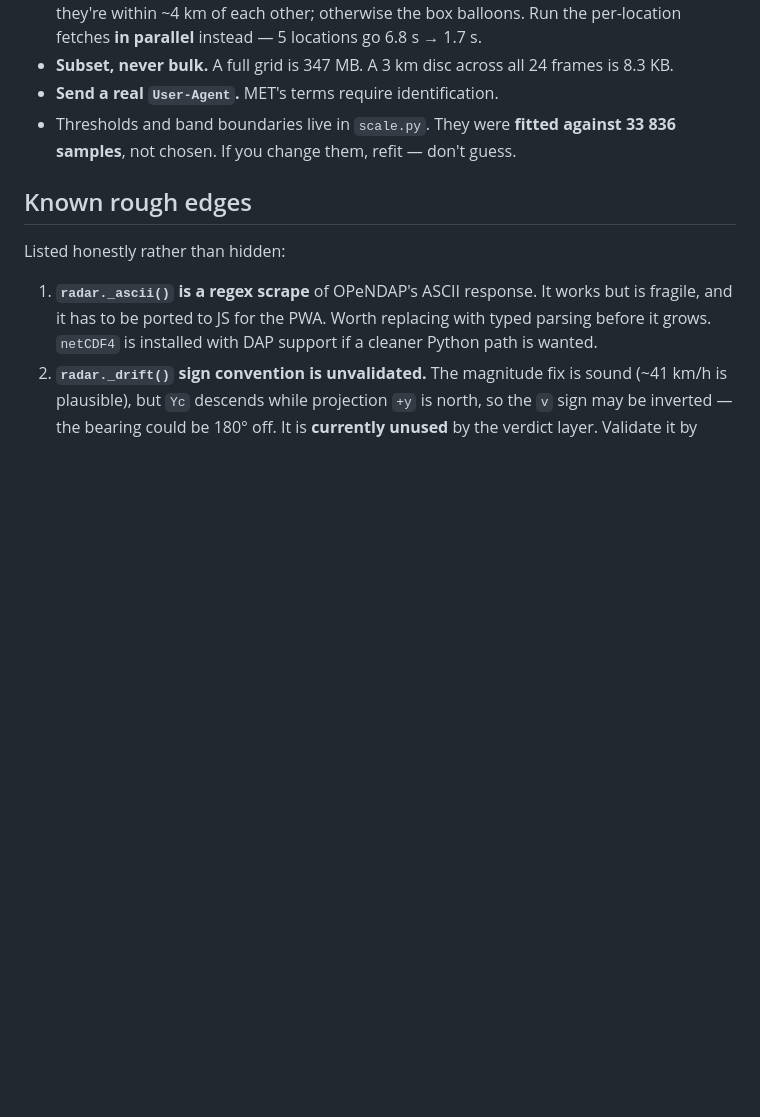
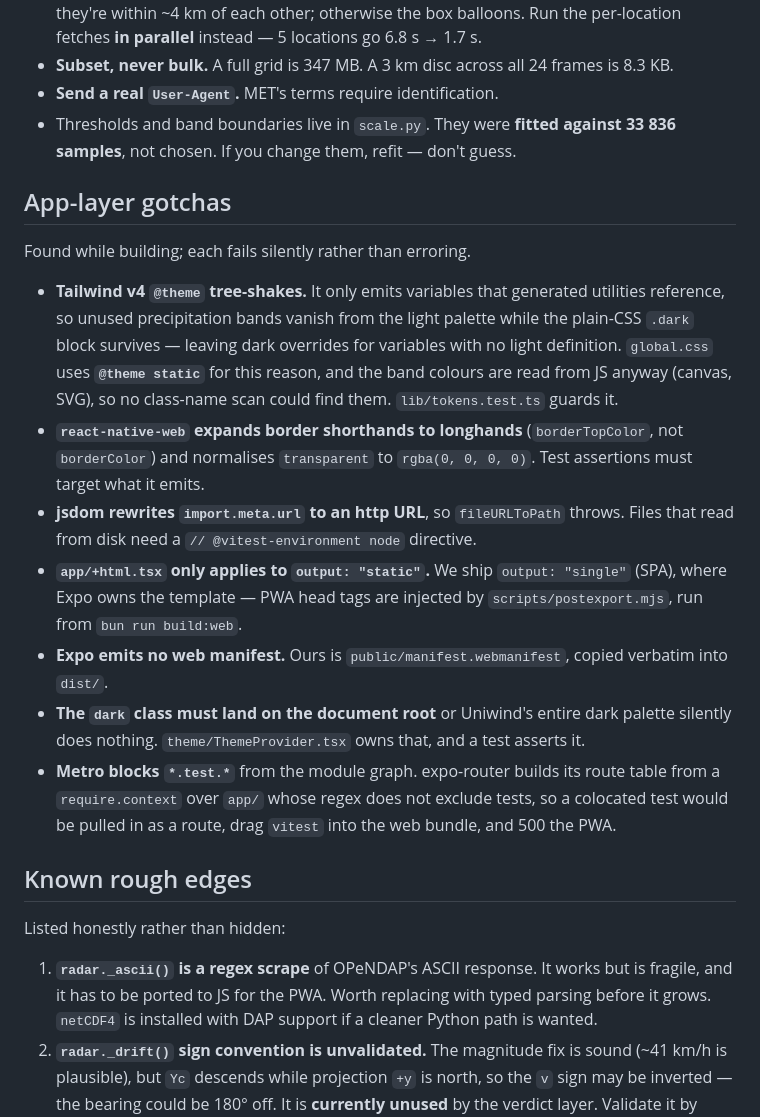
Before and after one commit to deviationist/byge, a Markdown page: AGENTS.md, the part around the change. Rendered like a GitHub page; blank space fills up the shorter version.

Commit message:
Document the app-layer gotchas found while building
Each of these fails silently rather than erroring, which is what makes
them worth writing down: Tailwind v4 tree-shaking the light palette while
keeping its dark overrides, react-native-web expanding border shorthands,
jsdom rewriting import.meta.url, +html.tsx applying only to static output,
and the dark class needing to reach the document root or the whole dark
palette does nothing.

Co-Authored-By: Claude Opus 5 (1M context) <noreply@anthropic.com>
Claude-Session: https://claude.ai/code/session_013J9wwMcHuxoSBfKM6VTNoo

```diff
--- a/AGENTS.md
+++ b/AGENTS.md
@@ -53,6 +53,34 @@ These cost real time to discover. Don't rediscover them.
 - **Send a real `User-Agent`.** MET's terms require identification.
 - Thresholds and band boundaries live in `scale.py`. They were **fitted against
   33 836 samples**, not chosen. If you change them, refit — don't guess.
+
+## App-layer gotchas
+
+Found while building; each fails silently rather than erroring.
+
+- **Tailwind v4 `@theme` tree-shakes.** It only emits variables that generated
+  utilities reference, so unused precipitation bands vanish from the light
+  palette while the plain-CSS `.dark` block survives — leaving dark overrides
+  for variables with no light definition. `global.css` uses **`@theme static`**
+  for this reason, and the band colours are read from JS anyway (canvas, SVG),
+  so no class-name scan could find them. `lib/tokens.test.ts` guards it.
+- **`react-native-web` expands border shorthands to longhands** (`borderTopColor`,
+  not `borderColor`) and normalises `transparent` to `rgba(0, 0, 0, 0)`. Test
+  assertions must target what it emits.
+- **jsdom rewrites `import.meta.url` to an http URL**, so `fileURLToPath` throws.
+  Files that read from disk need a `// @vitest-environment node` directive.
+- **`app/+html.tsx` only applies to `output: "static"`.** We ship
+  `output: "single"` (SPA), where Expo owns the template — PWA head tags are
+  injected by `scripts/postexport.mjs`, run from `bun run build:web`.
+- **Expo emits no web manifest.** Ours is `public/manifest.webmanifest`, copied
+  verbatim into `dist/`.
+- **The `dark` class must land on the document root** or Uniwind's entire dark
+  palette silently does nothing. `theme/ThemeProvider.tsx` owns that, and a test
+  asserts it.
+- **Metro blocks `*.test.*`** from the module graph. expo-router builds its route
+  table from a `require.context` over `app/` whose regex does not exclude tests,
+  so a colocated test would be pulled in as a route, drag `vitest` into the web
+  bundle, and 500 the PWA.
 
 ## Known rough edges
 
```
